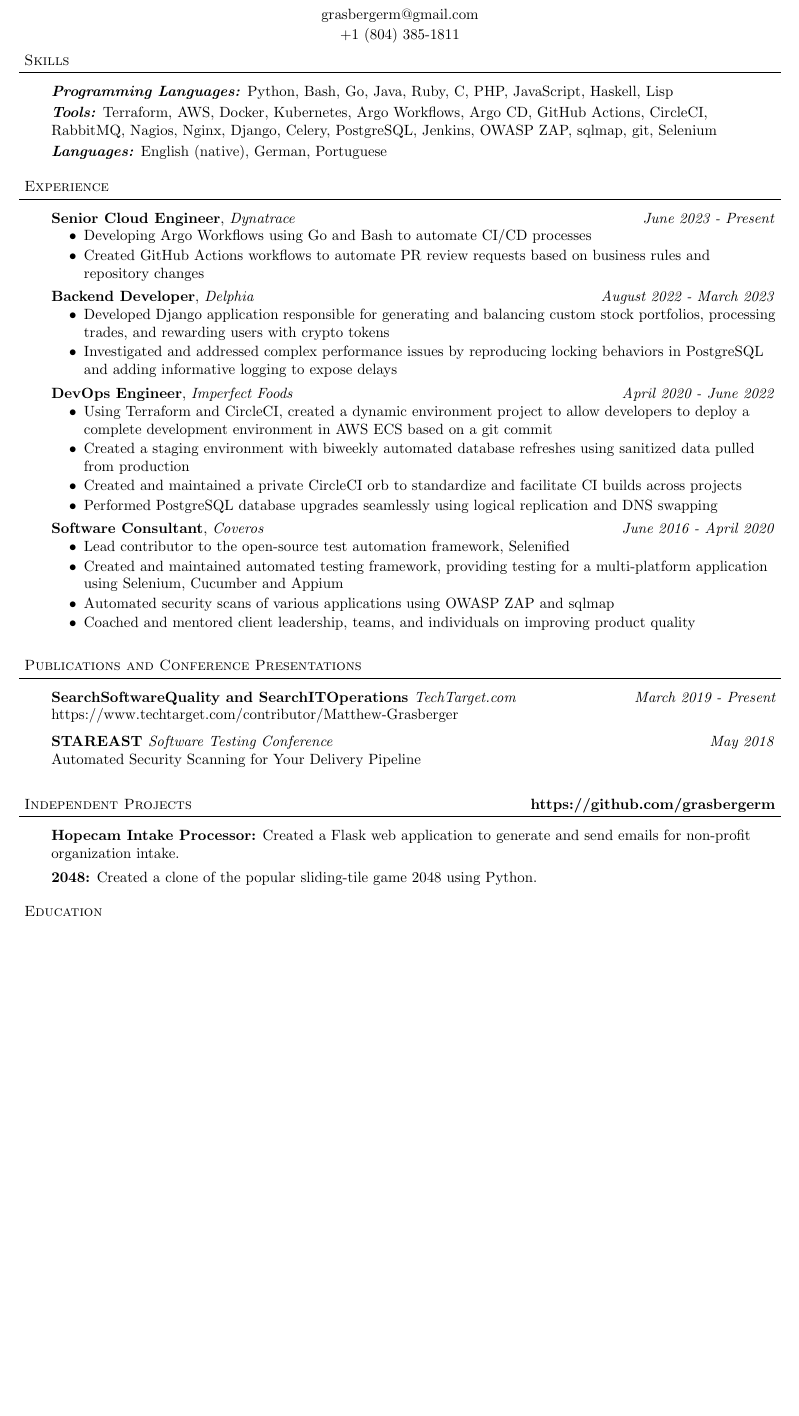
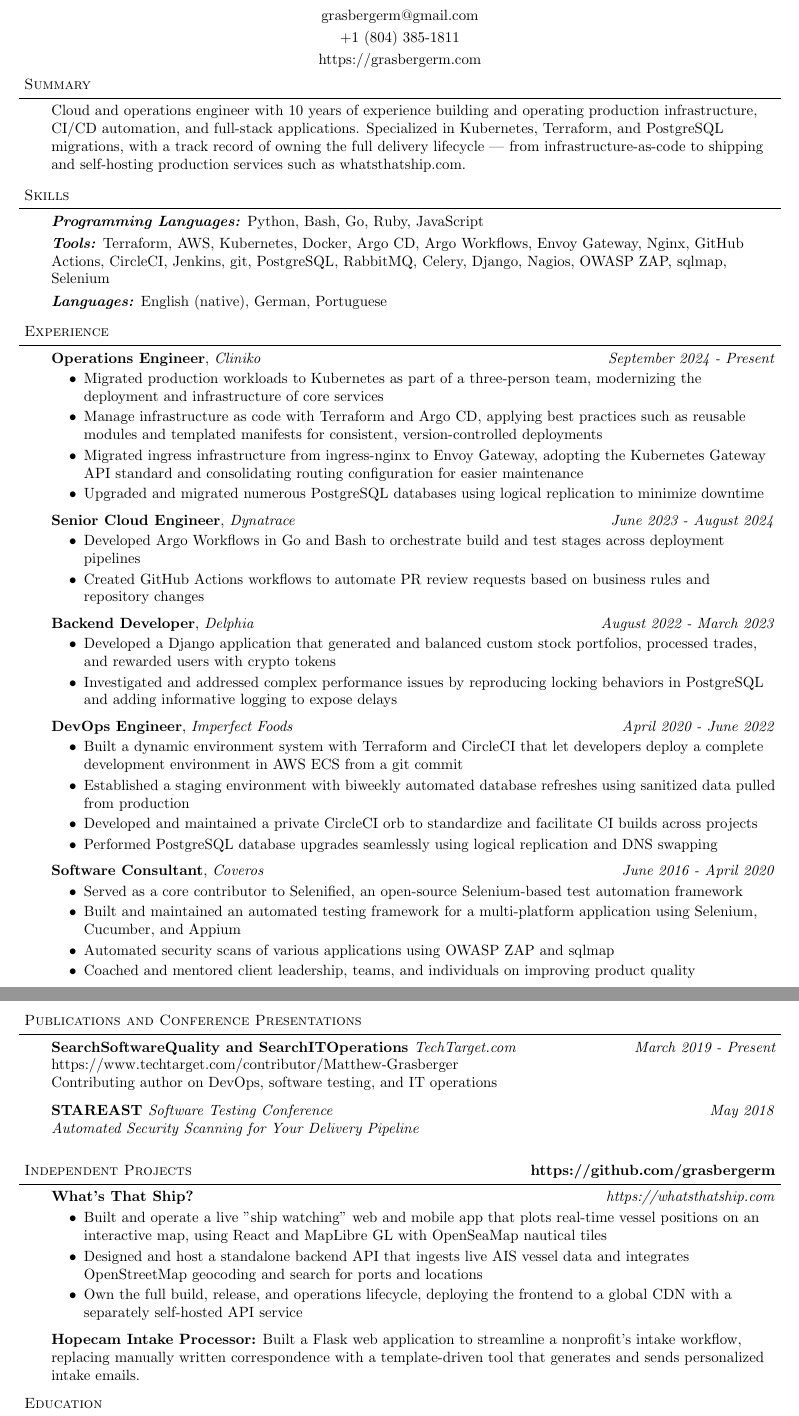
Before and after one commit to grasbergerm/resume, a LaTeX document (MatthewGrasberger.tex): part of the page before the commit and two parts of pages 1 and 2 of 2 after it, the two joined at a grey line, cut so that both start at the same text, the shorter picture padded with empty space. Compiled offline with pdfLaTeX.

Commit message:
current resume updates, refresh actions

```diff
--- a/MatthewGrasberger.tex
+++ b/MatthewGrasberger.tex
@@ -75,94 +75,105 @@
 
 %%%%%%%%%%%%%%%%%%%%%%%%%%%%%%%%%%%%%%%%%%%%%%%%%%%%%%%%%%%%%%
 % Name
-\contact{Matthew Grasberger}{grasbergerm@gmail.com}{+1 (804) 385-1811}
+\contact{Matthew Grasberger}{grasbergerm@gmail.com}{+1 (804) 385-1811}{https://grasbergerm.com}
 
 
 %%%%%%%%%%%%%%%%%%%%%%%%%%%%%%%%%%%%%%%%%%%%%%%%%%%%%%%%%%%%%%
-% Objective
-%\header{Objective}
-%
-%\begin{body}
-%	\vspace{14pt}
-%	To stop being a bum
-%\end{body}
-%
-%\smallskip
-%
-%
+% Summary
+\header{Summary}
+
+\begin{body}
+	\vspace{8pt}
+	Cloud and operations engineer with 10 years of experience building and operating production infrastructure, CI/CD automation, and full-stack applications. Specialized in Kubernetes, Terraform, and PostgreSQL migrations, with a track record of owning the full delivery lifecycle --- from infrastructure-as-code to shipping and self-hosting production services such as whatsthatship.com.
+\end{body}
+\vspace{5pt}
 %%%%%%%%%%%%%%%%%%%%%%%%%%%%%%%%%%%%%%%%%%%%%%%%%%%%%%%%%%%%%%
 \header{Skills}
 
 \begin{body}
-	\vspace{14pt}
-	\emph{\textbf{Programming Languages:}} Python, Bash, Go, Java, Ruby, C, PHP, JavaScript, Haskell, Lisp\\
+	\vspace{8pt}
+	\emph{\textbf{Programming Languages:}} Python, Bash, Go, Ruby, JavaScript\\
 	\smallskip
-	\emph{\textbf{Tools:}} Terraform, AWS, Docker, Kubernetes, Argo Workflows, Argo CD, GitHub Actions, CircleCI, RabbitMQ, Nagios, Nginx, Django, Celery, PostgreSQL, Jenkins, OWASP ZAP, sqlmap, git, Selenium\\
+	\emph{\textbf{Tools:}} Terraform, AWS, Kubernetes, Docker, Argo CD, Argo Workflows, Envoy Gateway, Nginx, GitHub Actions, CircleCI, Jenkins, git, PostgreSQL, RabbitMQ, Celery, Django, Nagios, OWASP ZAP, sqlmap, Selenium\\
 	\smallskip
 	\emph{\textbf{Languages:}} English (native), German, Portuguese\\
 \end{body}
-\vspace{10pt}
+\vspace{5pt}
 %%%%%%%%%%%%%%%%%%%%%%%%%%%%%%%%%%%%%%%%%%%%%%%%%%%%%%%%%%%%%%
 \header{Experience}
 
 \begin{body}
-	\vspace{14pt}
-        \textbf{Senior Cloud Engineer}, \emph{Dynatrace} \hfill \emph{June 2023 - Present}\\
+	\vspace{8pt}
+        \textbf{Operations Engineer}, \emph{Cliniko} \hfill \emph{September 2024 - Present}\\
 	\vspace*{-4pt}
 	\begin{itemize} \itemsep -0pt  % reduce space between items
-		\item  Developing Argo Workflows using Go and Bash to automate CI/CD processes
+		\item  Migrated production workloads to Kubernetes as part of a three-person team, modernizing the deployment and infrastructure of core services
+		\item  Manage infrastructure as code with Terraform and Argo CD, applying best practices such as reusable modules and templated manifests for consistent, version-controlled deployments
+		\item  Migrated ingress infrastructure from ingress-nginx to Envoy Gateway, adopting the Kubernetes Gateway API standard and consolidating routing configuration for easier maintenance
+		\item  Upgraded and migrated numerous PostgreSQL databases using logical replication to minimize downtime
+	\end{itemize}
+        \textbf{Senior Cloud Engineer}, \emph{Dynatrace} \hfill \emph{June 2023 - August 2024}\\
+	\vspace*{-4pt}
+	\begin{itemize} \itemsep -0pt  % reduce space between items
+		\item  Developed Argo Workflows in Go and Bash to orchestrate build and test stages across deployment pipelines
         \item  Created GitHub Actions workflows to automate PR review requests based on business rules and repository changes
 	\end{itemize}
         \textbf{Backend Developer}, \emph{Delphia} \hfill \emph{August 2022 - March 2023}\\
 	\vspace*{-4pt}
 	\begin{itemize} \itemsep -0pt  % reduce space between items
-		\item  Developed Django application responsible for generating and balancing custom stock portfolios, processing trades, and rewarding users with crypto tokens
+		\item  Developed a Django application that generated and balanced custom stock portfolios, processed trades, and rewarded users with crypto tokens
         \item  Investigated and addressed complex performance issues by reproducing locking behaviors in PostgreSQL and adding informative logging to expose delays
 	\end{itemize}
         \textbf{DevOps Engineer}, \emph{Imperfect Foods} \hfill \emph{April 2020 - June 2022}\\
 	\vspace*{-4pt}
 	\begin{itemize} \itemsep -0pt  % reduce space between items
-		\item  Using Terraform and CircleCI, created a dynamic environment project to allow developers to deploy a complete development environment in AWS ECS based on a git commit
-		\item  Created a staging environment with biweekly automated database refreshes using sanitized data pulled from production
-		\item  Created and maintained a private CircleCI orb to standardize and facilitate CI builds across projects
+		\item  Built a dynamic environment system with Terraform and CircleCI that let developers deploy a complete development environment in AWS ECS from a git commit
+		\item  Established a staging environment with biweekly automated database refreshes using sanitized data pulled from production
+		\item  Developed and maintained a private CircleCI orb to standardize and facilitate CI builds across projects
 		\item  Performed PostgreSQL database upgrades seamlessly using logical replication and DNS swapping
 	\end{itemize}
 	\textbf{Software Consultant}, \emph{Coveros} \hfill \emph{June 2016 - April 2020}\\
 	\vspace*{-4pt}
 	\begin{itemize} \itemsep -0pt  % reduce space between items
-		\item  Lead contributor to the open-source test automation framework, Selenified
-		\item  Created and maintained automated testing framework, providing testing for a multi-platform application using Selenium, Cucumber and Appium
+		\item  Served as a core contributor to Selenified, an open-source Selenium-based test automation framework
+		\item  Built and maintained an automated testing framework for a multi-platform application using Selenium, Cucumber, and Appium
 		\item  Automated security scans of various applications using OWASP ZAP and sqlmap
 		\item  Coached and mentored client leadership, teams, and individuals on improving product quality
 	\end{itemize}
 \end{body}
-\vspace{10pt}
+\vspace{5pt}
 \smallskip
 %%%%%%%%%%%%%%%%%%%%%%%%%%%%%%%%%%%%%%%%%%%%%%%%%%%%%%%%%%%%%%
 \header{Publications and Conference Presentations}
 
 \begin{body}
-	\vspace{14pt}
+	\vspace{8pt}
         \textbf{SearchSoftwareQuality and SearchITOperations }\emph{TechTarget.com} \hfill \emph{March 2019 - Present}{} https://www.techtarget.com/contributor/Matthew-Grasberger\\
+		Contributing author on DevOps, software testing, and IT operations\\
 	\smallskip
 	\vspace{4pt}
 	\textbf{STAREAST }\emph{Software Testing Conference} \hfill \emph{May 2018}{}\\
-	Automated Security Scanning for Your Delivery Pipeline
+	\emph{Automated Security Scanning for Your Delivery Pipeline}
 	%\smallskip
 	\vspace{4pt}
 \end{body}
-\vspace{10pt}
+\vspace{5pt}
 \smallskip
 % \newpage{} % uncomment this line if you want to force a new page
 %%%%%%%%%%%%%%%%%%%%%%%%%%%%%%%%%%%%%%%%%%%%%%%%%%%%%%%%%%%%%%
 \header{Independent Projects\hfill \textbf{https://github.com/grasbergerm}}
 
 \begin{body}
-	\vspace{14pt}
-	{\textbf{Hopecam Intake Processor:}}{} Created a Flask web application to generate and send emails for non-profit organization intake. \\
-	\vspace{4pt}
-	{\textbf{2048:}}{} Created a clone of the popular sliding-tile game 2048 using Python.\\
-	\vspace{10pt}
+	\vspace{8pt}
+	\textbf{What's That Ship?} \hfill \emph{https://whatsthatship.com}\\
+	\vspace*{-4pt}
+	\begin{itemize} \itemsep -0pt  % reduce space between items
+		\item  Built and operate a live "ship watching" web and mobile app that plots real-time vessel positions on an interactive map, using React and MapLibre GL with OpenSeaMap nautical tiles
+		\item  Designed and host a standalone backend API that ingests live AIS vessel data and integrates OpenStreetMap geocoding and search for ports and locations
+		\item  Own the full build, release, and operations lifecycle, deploying the frontend to a global CDN with a separately self-hosted API service
+	\end{itemize}
+	{\textbf{Hopecam Intake Processor:}}{} Built a Flask web application to streamline a nonprofit's intake workflow, replacing manually written correspondence with a template-driven tool that generates and sends personalized intake emails.\\
+	\vspace{5pt}
 \end{body}
 
 %%%%%%%%%%%%%%%%%%%%%%%%%%%%%%%%%%%%%%%%%%%%%%%%%%%%%%%%%%%%%%
```
Also changed, not shown: .github/dependabot.yml (added, +7 -0 lines), .github/workflows/main.yml (+37 -32 lines), MatthewGrasberger.tex (2 more changed lines), 1 other file.
